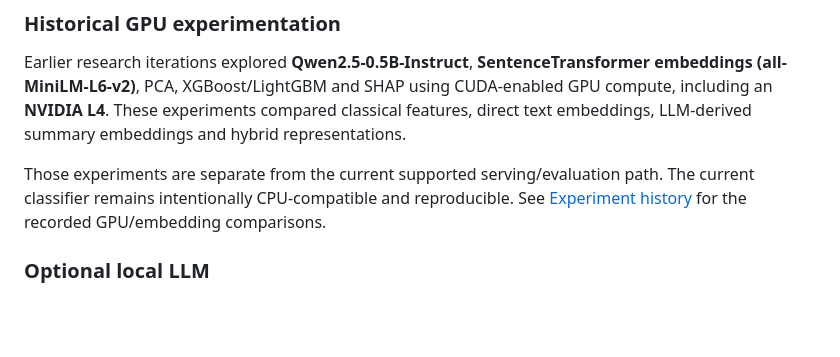
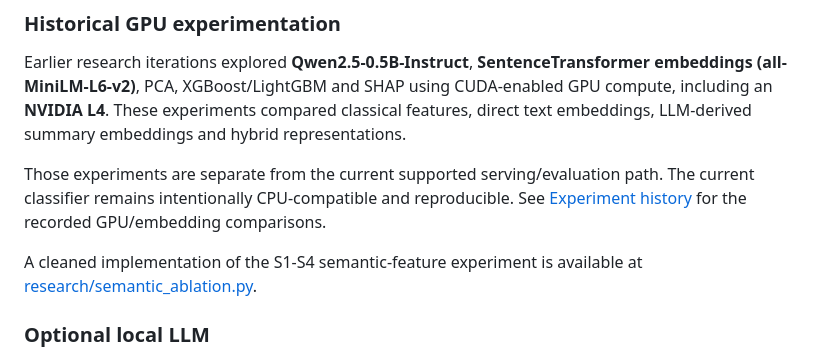
Before and after one commit to dilarakoru/complaint-intelligence, a Markdown page: README.md, the part around the change. Rendered like a GitHub page; blank space fills up the shorter version.

Commit message:
docs: link semantic ablation code

```diff
--- a/README.md
+++ b/README.md
@@ -88,6 +88,8 @@ Historical PCA, XGBoost/LightGBM and SHAP modules are kept under [research/](res
 Earlier research iterations explored **Qwen2.5-0.5B-Instruct**, **SentenceTransformer embeddings (all-MiniLM-L6-v2)**, PCA, XGBoost/LightGBM and SHAP using CUDA-enabled GPU compute, including an **NVIDIA L4**. These experiments compared classical features, direct text embeddings, LLM-derived summary embeddings and hybrid representations.
 
 Those experiments are separate from the current supported serving/evaluation path. The current classifier remains intentionally CPU-compatible and reproducible. See [Experiment history](docs/EXPERIMENT_HISTORY.md) for the recorded GPU/embedding comparisons.
+
+A cleaned implementation of the S1-S4 semantic-feature experiment is available at [research/semantic_ablation.py](research/semantic_ablation.py).
 
 ### Optional local LLM
 
```
